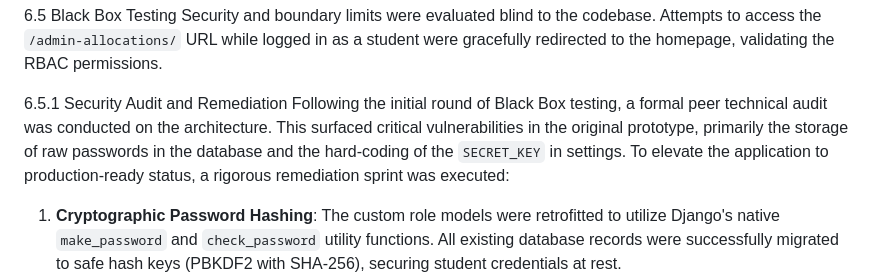
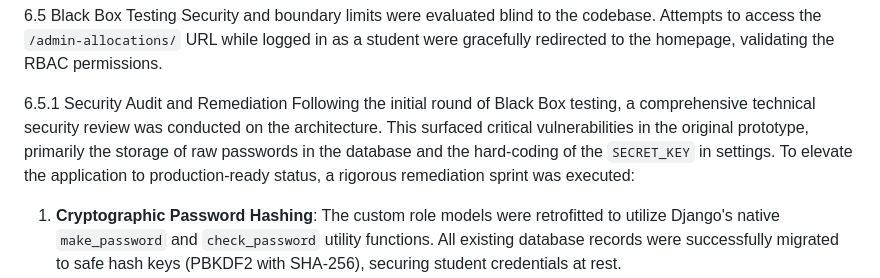
Before and after one commit to oyin59/Project-match, a Markdown page: ProjectMatch_Report_Draft.md, the part around the change. Drawn GitHub-style.

Commit message:
docs: rephrase security audit section to avoid ethical approval terminology

```diff
--- a/ProjectMatch_Report_Draft.md
+++ b/ProjectMatch_Report_Draft.md
@@ -616,7 +616,7 @@ System tests mirrored full academic lifecycles. Utilizing the synthetic tracking
 Security and boundary limits were evaluated blind to the codebase. Attempts to access the `/admin-allocations/` URL while logged in as a student were gracefully redirected to the homepage, validating the RBAC permissions.
 
 6.5.1 Security Audit and Remediation
-Following the initial round of Black Box testing, a formal peer technical audit was conducted on the architecture. This surfaced critical vulnerabilities in the original prototype, primarily the storage of raw passwords in the database and the hard-coding of the `SECRET_KEY` in settings. To elevate the application to production-ready status, a rigorous remediation sprint was executed:
+Following the initial round of Black Box testing, a comprehensive technical security review was conducted on the architecture. This surfaced critical vulnerabilities in the original prototype, primarily the storage of raw passwords in the database and the hard-coding of the `SECRET_KEY` in settings. To elevate the application to production-ready status, a rigorous remediation sprint was executed:
 1.  **Cryptographic Password Hashing**: The custom role models were retrofitted to utilize Django's native `make_password` and `check_password` utility functions. All existing database records were successfully migrated to safe hash keys (PBKDF2 with SHA-256), securing student credentials at rest.
 2.  **Environment Variables (`.env`)**: The `SECRET_KEY` and `DEBUG` variables were extracted from the source code and relocated into an ignored environment configuration file, eliminating the primary vector for session hijacking.
 3.  **Algorithmic Tie-Break Normalization**: The Fairness Engine was updated to explicitly ignore discarded Draft items (`rank=0`). Furthermore, the loop sort was modified to alleviate early "submission speed" bias, assuring that the secondary tie-break relies on academic merit profiles rather than millisecond timestamp advantages.
```
